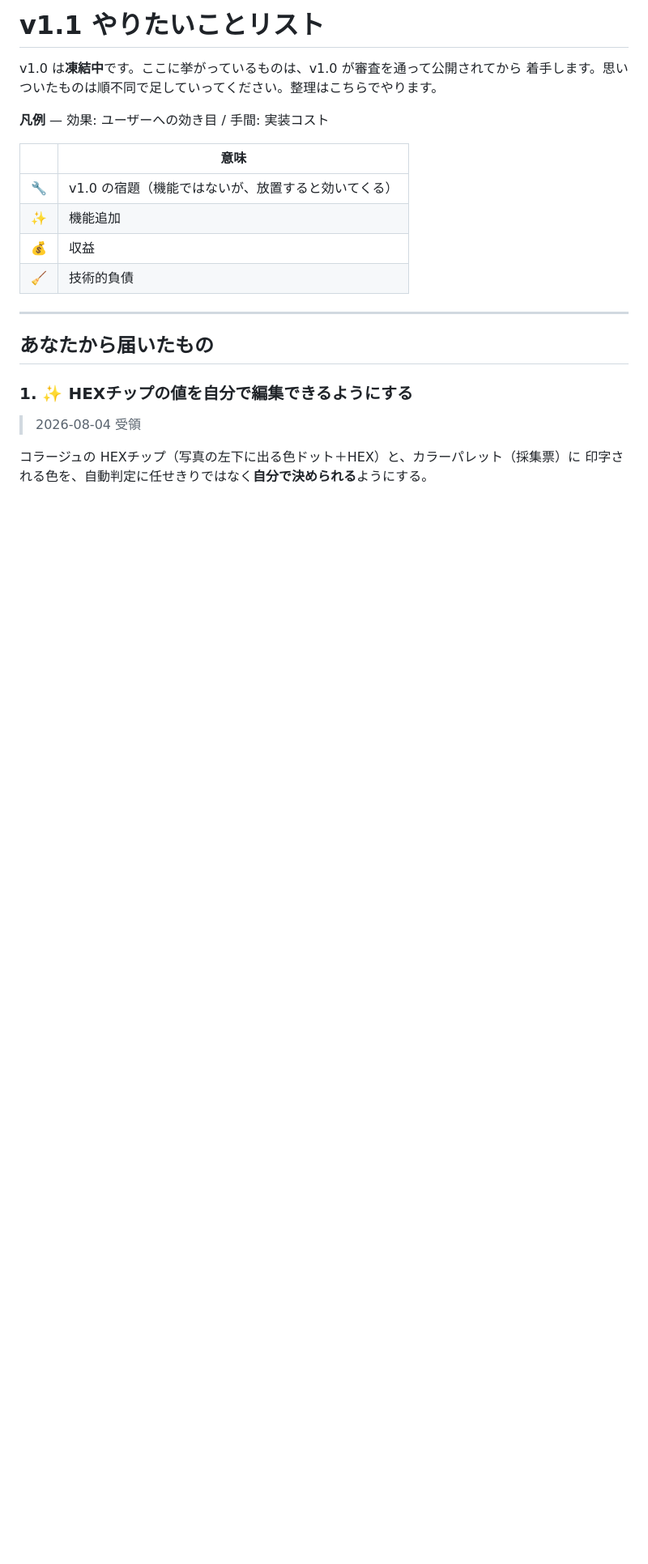
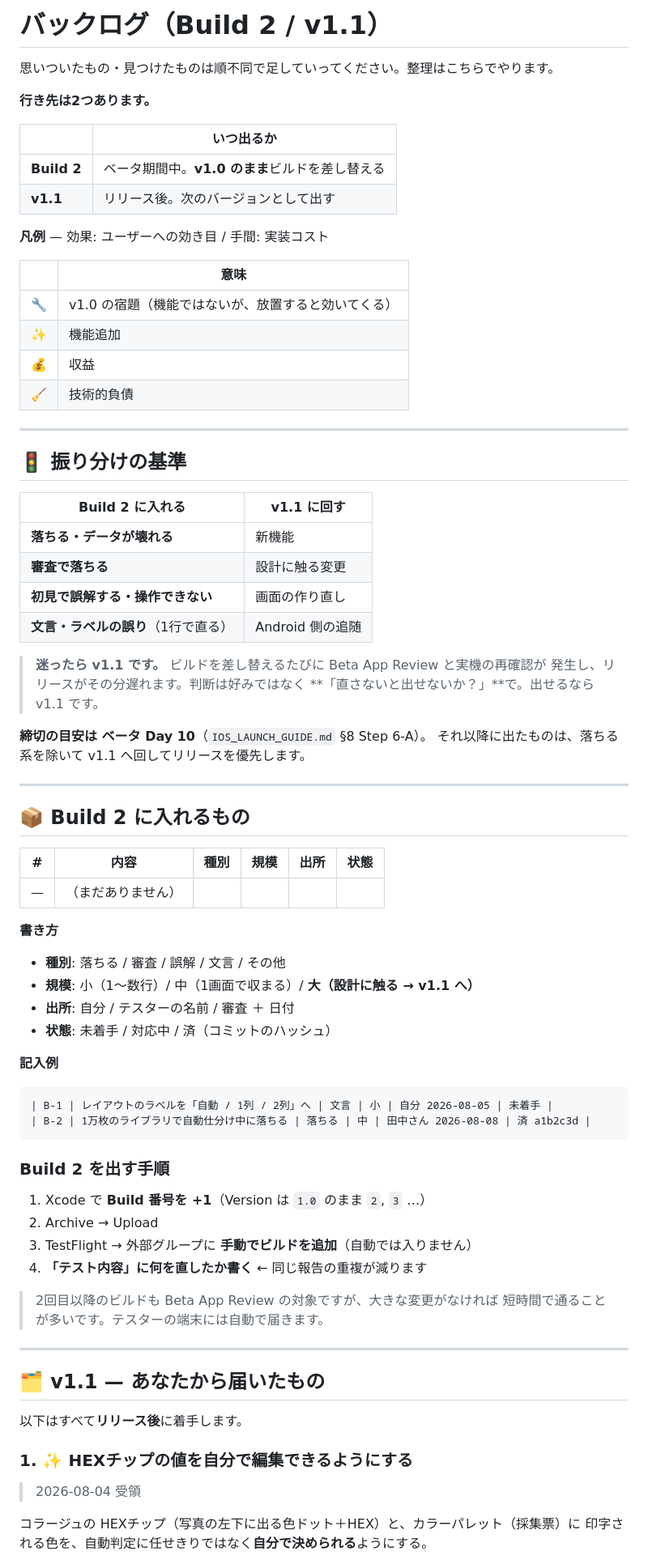
Before and after one commit to souru67-dot/gh_test_repo, a Markdown page: docs/V1_1_BACKLOG.md, the part around one of its changes. Shown at 81% size. Rendered like a GitHub page; blank space fills up the shorter version.

Commit message:
docs: バックログを Build 2 / v1.1 の2バケットに再編
ベータ中に見つかったものを、ビルド差し替えで直すか次バージョンに
回すかで振り分けられるようにした。

- 冒頭に行き先の説明と振り分けの基準を追加。落ちる／審査／初見で
  誤解する／1行で直る文言は Build 2、それ以外は v1.1。迷ったら v1.1
  （ビルド差し替えのたびに Beta App Review と再確認が発生するため）
- Build 2 用の表と記入規則（種別・規模・出所・状態）、記入例を用意
- Build 2 を出す手順（Build 番号 +1、外部グループへは手動追加、
  テスト内容に修正内容を書く）も同じ場所にまとめた
- 締切の目安をベータ Day 10 に設定
- 既存項目は「v1.1 — あなたから届いたもの／こちらからの提案」に整理
- 項目 O の英語版スクショの記述を実績（v1.0 に同梱済み）に更新
- docs/README の現在地を Step 6 進行中に更新

Co-Authored-By: Claude Opus 5 <noreply@anthropic.com>
Claude-Session: https://claude.ai/code/session_01UFLipPVndm97PufGCK3hcM

````diff
--- a/docs/V1_1_BACKLOG.md
+++ b/docs/V1_1_BACKLOG.md
@@ -1,7 +1,13 @@
-# v1.1 やりたいことリスト
+# バックログ（Build 2 / v1.1）
 
-v1.0 は**凍結中**です。ここに挙がっているものは、v1.0 が審査を通って公開されてから
-着手します。思いついたものは順不同で足していってください。整理はこちらでやります。
+思いついたもの・見つけたものは順不同で足していってください。整理はこちらでやります。
+
+**行き先は2つあります。**
+
+| | いつ出るか |
+|---|---|
+| **Build 2** | ベータ期間中。**v1.0 のまま**ビルドを差し替える |
+| **v1.1** | リリース後。次のバージョンとして出す |
 
 **凡例** — 効果: ユーザーへの効き目 / 手間: 実装コスト
 
@@ -14,7 +20,59 @@ v1.0 は**凍結中**です。ここに挙がっているものは、v1.0 が審
 
 ---
 
-## あなたから届いたもの
+## 🚦 振り分けの基準
+
+| Build 2 に入れる | v1.1 に回す |
+|---|---|
+| **落ちる・データが壊れる** | 新機能 |
+| **審査で落ちる** | 設計に触る変更 |
+| **初見で誤解する・操作できない** | 画面の作り直し |
+| **文言・ラベルの誤り**（1行で直る） | Android 側の追随 |
+
+> **迷ったら v1.1 です。** ビルドを差し替えるたびに Beta App Review と実機の再確認が
+> 発生し、リリースがその分遅れます。判断は好みではなく
+> **「直さないと出せないか？」**で。出せるなら v1.1 です。
+
+**締切の目安は ベータ Day 10**（`IOS_LAUNCH_GUIDE.md` §8 Step 6-A）。
+それ以降に出たものは、落ちる系を除いて v1.1 へ回してリリースを優先します。
+
+---
+
+## 📦 Build 2 に入れるもの
+
+| # | 内容 | 種別 | 規模 | 出所 | 状態 |
+|---|---|---|---|---|---|
+| — | （まだありません） | | | | |
+
+**書き方**
+
+- **種別**: 落ちる / 審査 / 誤解 / 文言 / その他
+- **規模**: 小（1〜数行）/ 中（1画面で収まる）/ **大（設計に触る → v1.1 へ）**
+- **出所**: 自分 / テスターの名前 / 審査 ＋ 日付
+- **状態**: 未着手 / 対応中 / 済（コミットのハッシュ）
+
+**記入例**
+
+```
+| B-1 | レイアウトのラベルを「自動 / 1列 / 2列」へ | 文言 | 小 | 自分 2026-08-05 | 未着手 |
+| B-2 | 1万枚のライブラリで自動仕分け中に落ちる | 落ちる | 中 | 田中さん 2026-08-08 | 済 a1b2c3d |
+```
+
+### Build 2 を出す手順
+
+1. Xcode で **Build 番号を +1**（Version は `1.0` のまま `2`, `3` …）
+2. Archive → Upload
+3. TestFlight → 外部グループに **手動でビルドを追加**（自動では入りません）
+4. **「テスト内容」に何を直したか書く** ← 同じ報告の重複が減ります
+
+> 2回目以降のビルドも Beta App Review の対象ですが、大きな変更がなければ
+> 短時間で通ることが多いです。テスターの端末には自動で届きます。
+
+---
+
+## 🗂 v1.1 — あなたから届いたもの
+
+以下はすべて**リリース後**に着手します。
 
 ### 1. ✨ HEXチップの値を自分で編集できるようにする
 
````
Also changed, not shown: other parts of docs/V1_1_BACKLOG.md (+2 -3 lines), docs/README.md (+4 -4 lines).
